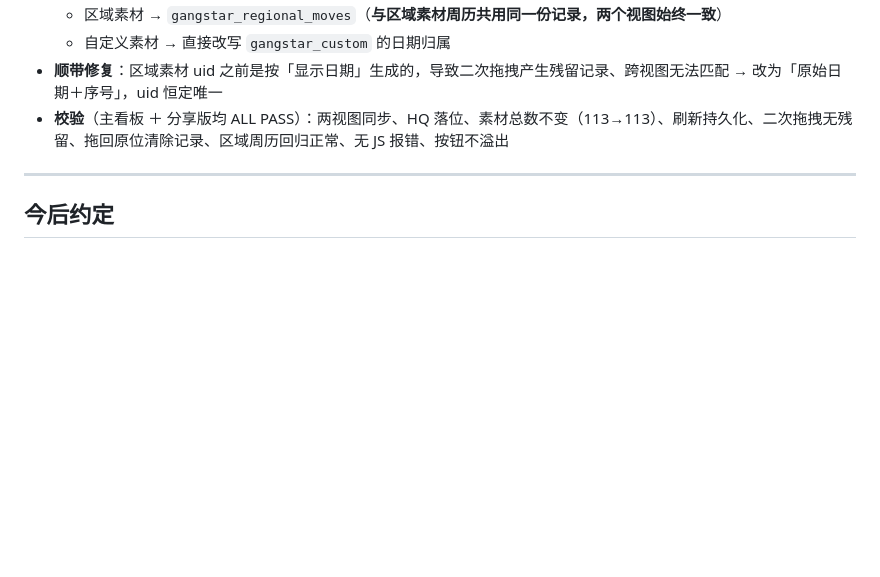
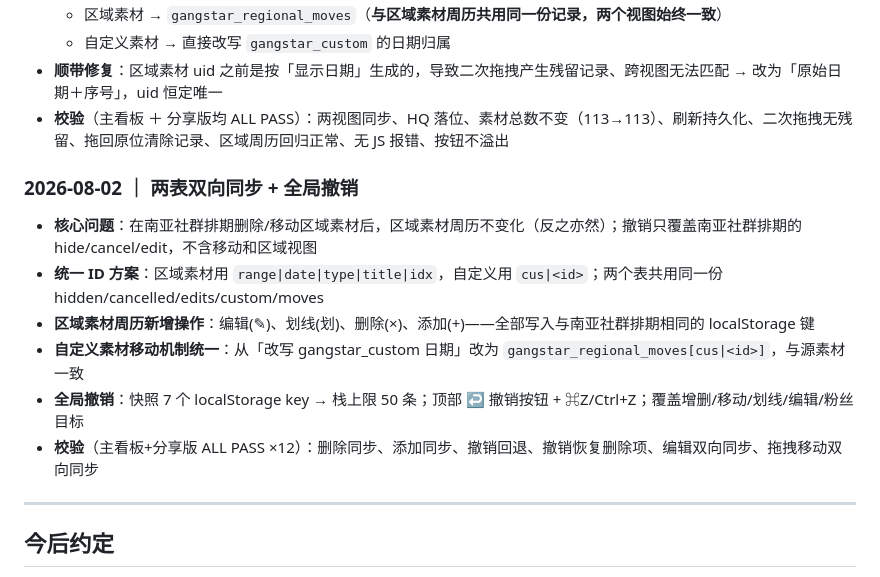
Before and after one commit to alanbyzee/gangstar-dashboard, a Markdown page: CHANGELOG.md, the part around the change. Rendered like a GitHub page; blank space fills up the shorter version.

Commit message:
docs: CHANGELOG 追加双向同步+全局撤销记录

```diff
--- a/CHANGELOG.md
+++ b/CHANGELOG.md
@@ -76,6 +76,14 @@
 - **顺带修复**：区域素材 uid 之前是按「显示日期」生成的，导致二次拖拽产生残留记录、跨视图无法匹配 → 改为「原始日期＋序号」，uid 恒定唯一
 - **校验**（主看板 ＋ 分享版均 ALL PASS）：两视图同步、HQ 落位、素材总数不变（113→113）、刷新持久化、二次拖拽无残留、拖回原位清除记录、区域周历回归正常、无 JS 报错、按钮不溢出
 
+### 2026-08-02 ｜ 两表双向同步 + 全局撤销
+- **核心问题**：在南亚社群排期删除/移动区域素材后，区域素材周历不变化（反之亦然）；撤销只覆盖南亚社群排期的 hide/cancel/edit，不含移动和区域视图
+- **统一 ID 方案**：区域素材用 `range|date|type|title|idx`，自定义用 `cus|<id>`；两个表共用同一份 hidden/cancelled/edits/custom/moves
+- **区域素材周历新增操作**：编辑(✎)、划线(划)、删除(×)、添加(+)——全部写入与南亚社群排期相同的 localStorage 键
+- **自定义素材移动机制统一**：从「改写 gangstar_custom 日期」改为 `gangstar_regional_moves[cus|<id>]`，与源素材一致
+- **全局撤销**：快照 7 个 localStorage key → 栈上限 50 条；顶部 ↩ 撤销按钮 + ⌘Z/Ctrl+Z；覆盖增删/移动/划线/编辑/粉丝目标
+- **校验**（主看板+分享版 ALL PASS ×12）：删除同步、添加同步、撤销回退、撤销恢复删除项、编辑双向同步、拖拽移动双向同步
+
 ---
 
 ## 今后约定
```
